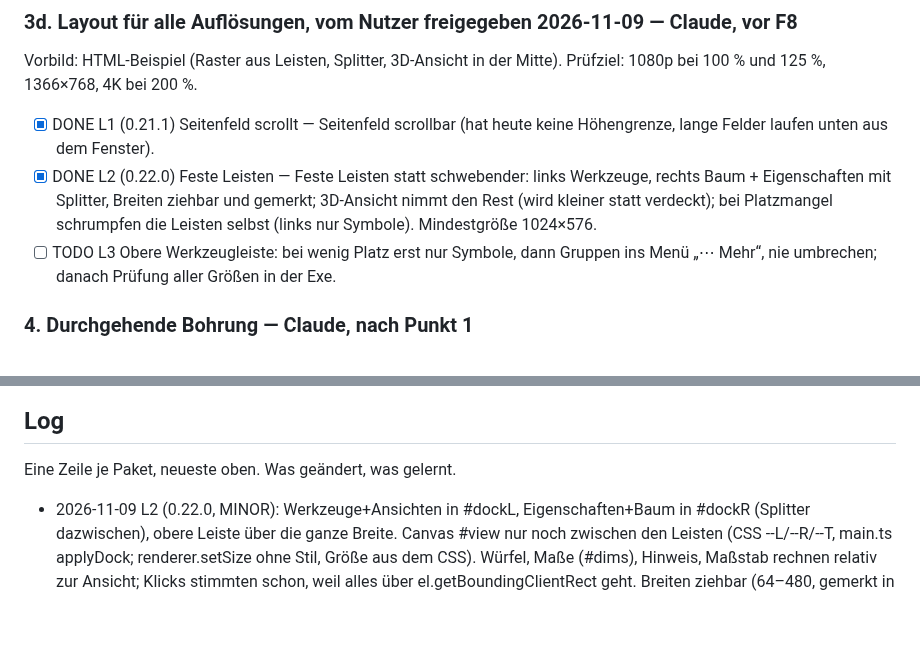
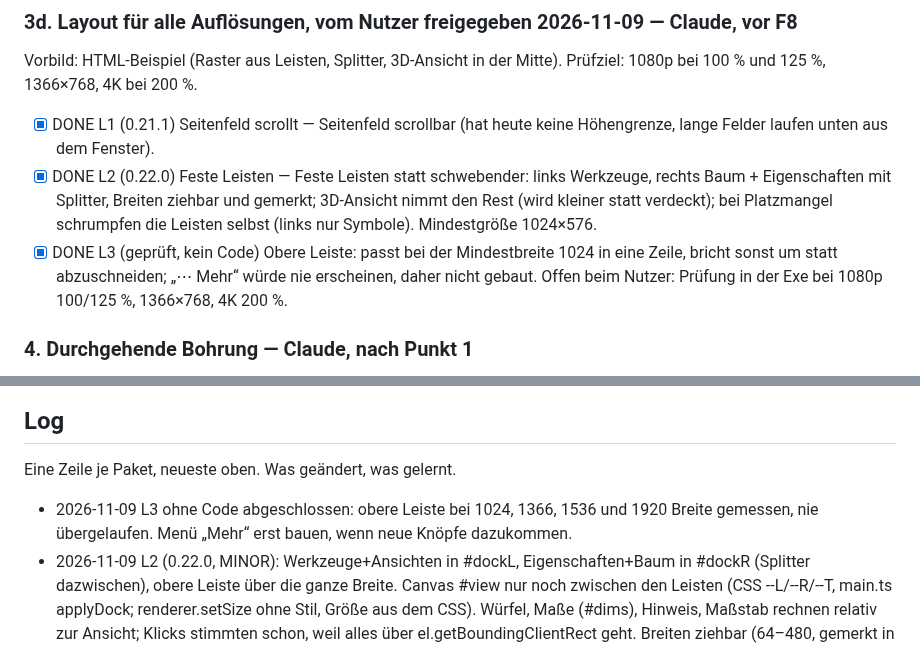
Before and after one commit to marka87/openform-cad, a Markdown page: docs/TASKS.md, 2 parts joined by grey strips. Drawn GitHub-style; blank space fills up the shorter version.

Commit message:
TASKS: L3 geprüft, obere Leiste passt bis 1024 px, kein Menü nötig
Co-Authored-By: Claude Opus 5.5 <noreply@anthropic.com>

```diff
--- a/docs/TASKS.md
+++ b/docs/TASKS.md
@@ -145,8 +145,8 @@ Vorbild: HTML-Beispiel (Raster aus Leisten, Splitter, 3D-Ansicht in der Mitte).
 - [x] DONE L1 (0.21.1) Seitenfeld scrollt — Seitenfeld scrollbar (hat heute keine Höhengrenze, lange Felder laufen unten aus dem Fenster).
 - [x] DONE L2 (0.22.0) Feste Leisten — Feste Leisten statt schwebender: links Werkzeuge, rechts Baum + Eigenschaften mit Splitter, Breiten ziehbar und gemerkt;
       3D-Ansicht nimmt den Rest (wird kleiner statt verdeckt); bei Platzmangel schrumpfen die Leisten selbst (links nur Symbole). Mindestgröße 1024×576.
-- [ ] TODO L3 Obere Werkzeugleiste: bei wenig Platz erst nur Symbole, dann Gruppen ins Menü „⋯ Mehr“, nie umbrechen; danach Prüfung aller Größen in der Exe.
-
+- [x] DONE L3 (geprüft, kein Code) Obere Leiste: passt bei der Mindestbreite 1024 in eine Zeile, bricht sonst um statt abzuschneiden;
+      „⋯ Mehr“ würde nie erscheinen, daher nicht gebaut. Offen beim Nutzer: Prüfung in der Exe bei 1080p 100/125 %, 1366×768, 4K 200 %.
 ### 4. Durchgehende Bohrung — Claude, nach Punkt 1
 - [x] „Durch alles“ als echte Eigenschaft (Haken im Seitenfeld). Schneidet durch den
       ganzen Körper, bei einem Gehäuse also auch durch die Gegenwand; nur durch eine
@@ -292,6 +292,7 @@ groß/neue Funktion = MINOR, der Agent entscheidet. 1.0.0 erst, wenn `.ofc` als
 
 ## Log
 Eine Zeile je Paket, neueste oben. Was geändert, was gelernt.
+- 2026-11-09 L3 ohne Code abgeschlossen: obere Leiste bei 1024, 1366, 1536 und 1920 Breite gemessen, nie übergelaufen. Menü „Mehr“ erst bauen, wenn neue Knöpfe dazukommen.
 - 2026-11-09 L2 (0.22.0, MINOR): Werkzeuge+Ansichten in #dockL, Eigenschaften+Baum in #dockR (Splitter dazwischen), obere Leiste über die ganze Breite. Canvas #view nur noch zwischen den Leisten (CSS --L/--R/--T, main.ts applyDock; renderer.setSize ohne Stil, Größe aus dem CSS). Würfel, Maße (#dims), Hinweis, Maßstab rechnen relativ zur Ansicht; Klicks stimmten schon, weil alles über el.getBoundingClientRect geht. Breiten ziehbar (64–480, gemerkt in openform-dock); unter 120 px oder wenn die Ansicht unter 480 px fiele: links nur Symbole (64 px), dann rechts schmaler. Tab blendet beide Leisten aus, die Ansicht wird breiter. ResizeObserver auf Leiste und Ansicht. Tauri-Mindestgröße 1024×576. Browser: 1920×1000 Ansicht 1430×959, Klick auf den Quader trifft; 1536×824 (1080p bei 125 %) 1046×783; 1024×576 534×535, Werkzeuge scrollen; Tab 1024 breit; schmal gezogen = Symbole. Obere Leiste passt bis 1024 ohne Umbruch. Nicht: Exe, echte DPI 150/200 %.
 - 2026-11-09 L1 (0.21.1, PATCH): #panel bekommt max-height (65 vh − 72 px, ab 900 px Höhe 55 vh) und scrollt; ohne Baum (Tab, eingeklappt) fast volle Höhe. Browser 1366×700: Körper-Feld mit offenen Abschnitten 672 px Inhalt, 381 px sichtbar, endet bei 395 px über dem Baum (482 px), scrollt. L1–L3 als Abschnitt 3d geplant, F8/F9 danach.
 - 2026-11-09 Installer 0.21.0 gebaut (9,5 MB, Heimrechner), dem Nutzer geschickt, noch nicht installiert.
```
